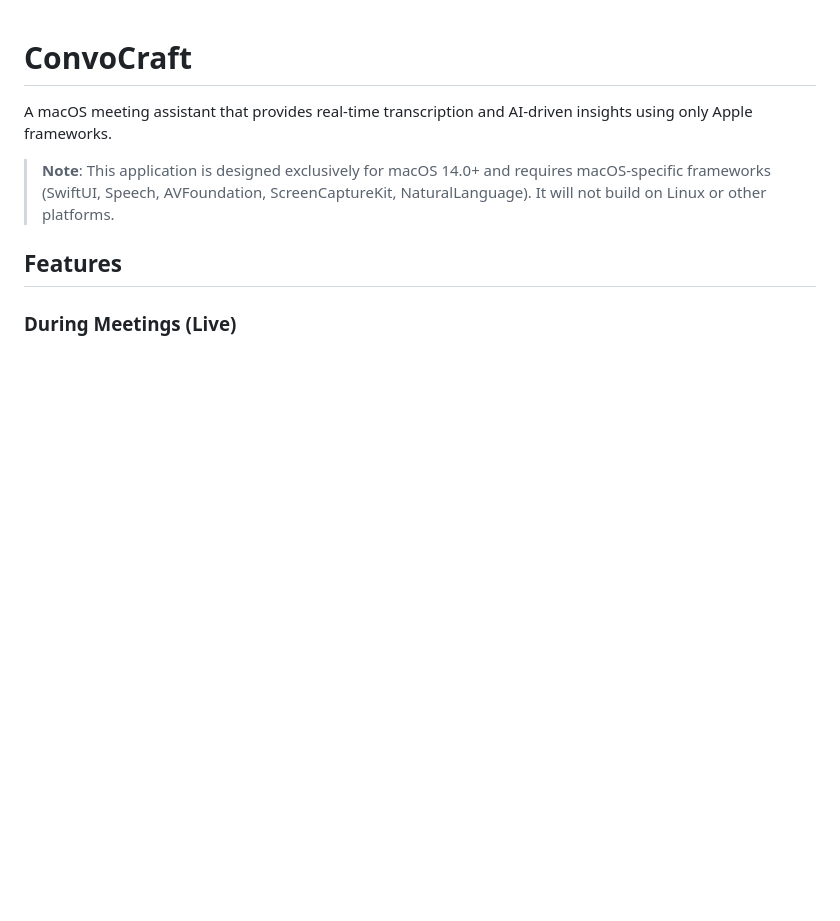
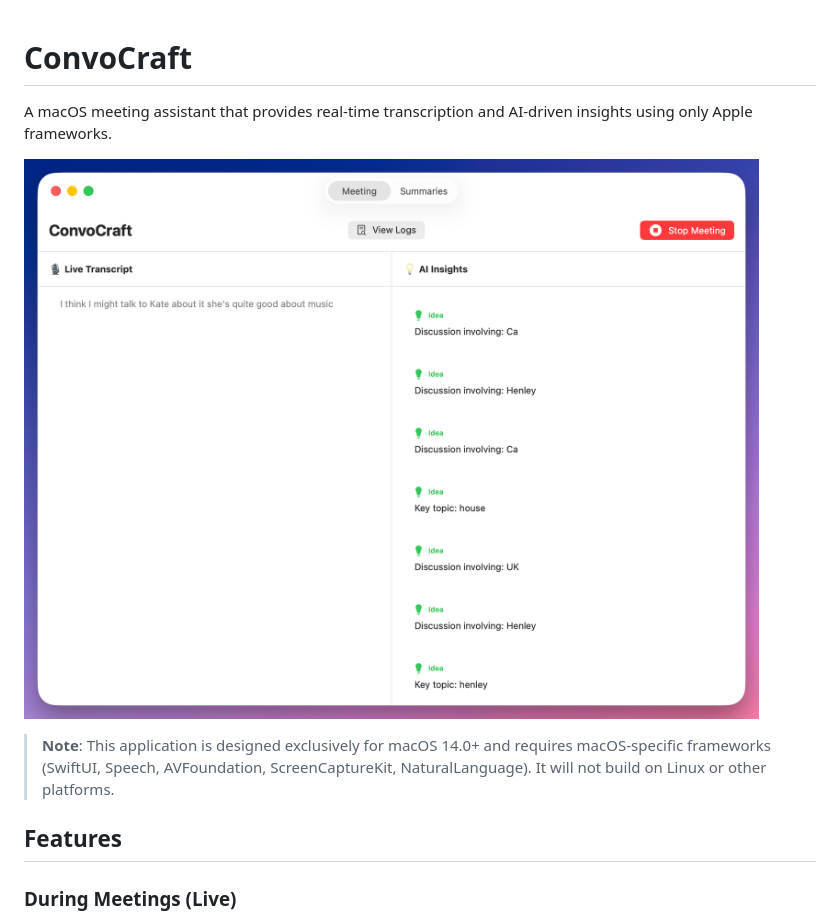
Before and after one commit to namuan/ConvoCraft, a Markdown page: README.md, the part around the change. GitHub-like rendering; pictures changed too: assets/intro.png (added); blank space fills up the shorter version.

Commit message:
docs: add demo image to README and include intro.png asset

```diff
--- a/README.md
+++ b/README.md
@@ -1,6 +1,8 @@
 # ConvoCraft
 
 A macOS meeting assistant that provides real-time transcription and AI-driven insights using only Apple frameworks.
+
+![ConvoCraft Demo](assets/intro.png)
 
 > **Note**: This application is designed exclusively for macOS 14.0+ and requires macOS-specific frameworks (SwiftUI, Speech, AVFoundation, ScreenCaptureKit, NaturalLanguage). It will not build on Linux or other platforms.
 
```
